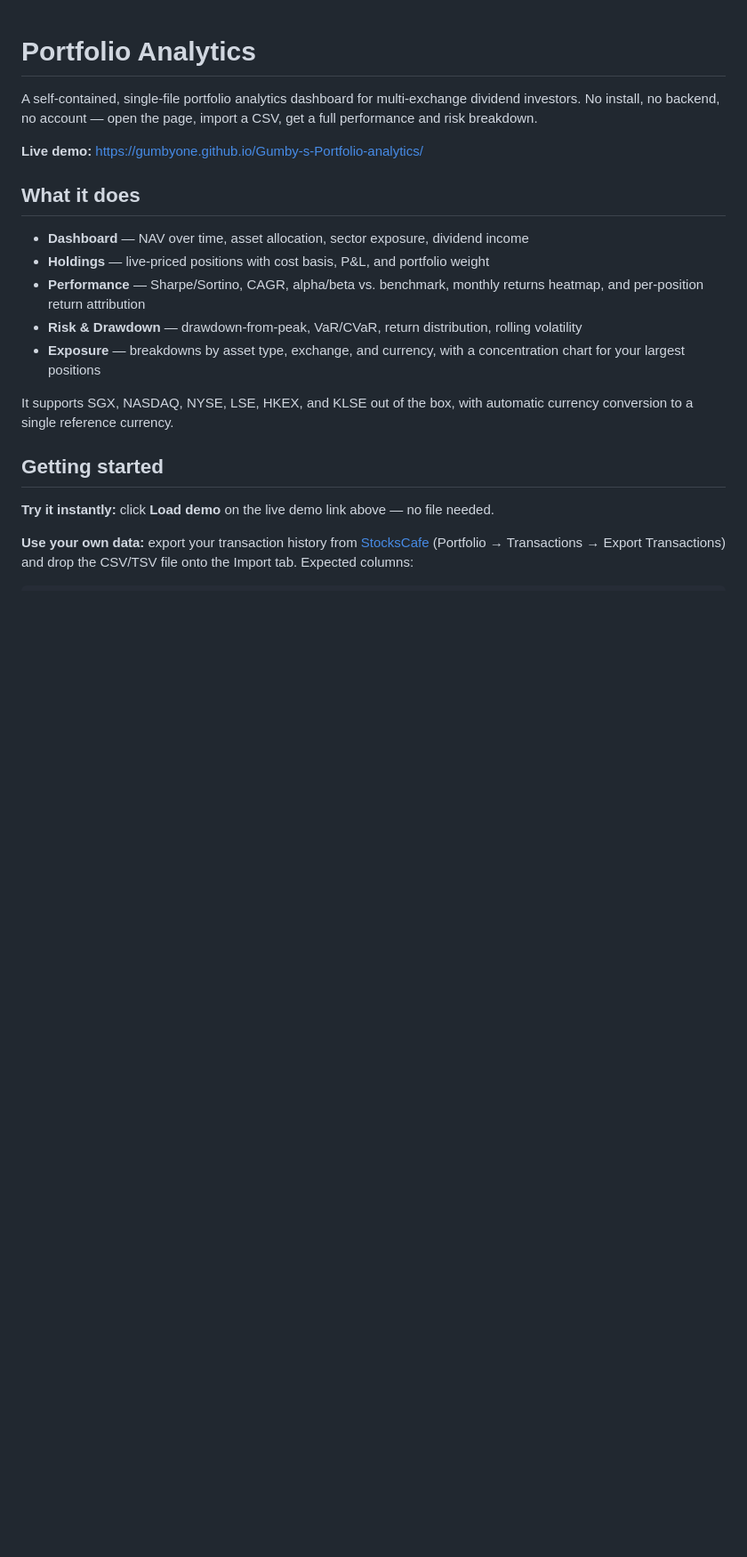
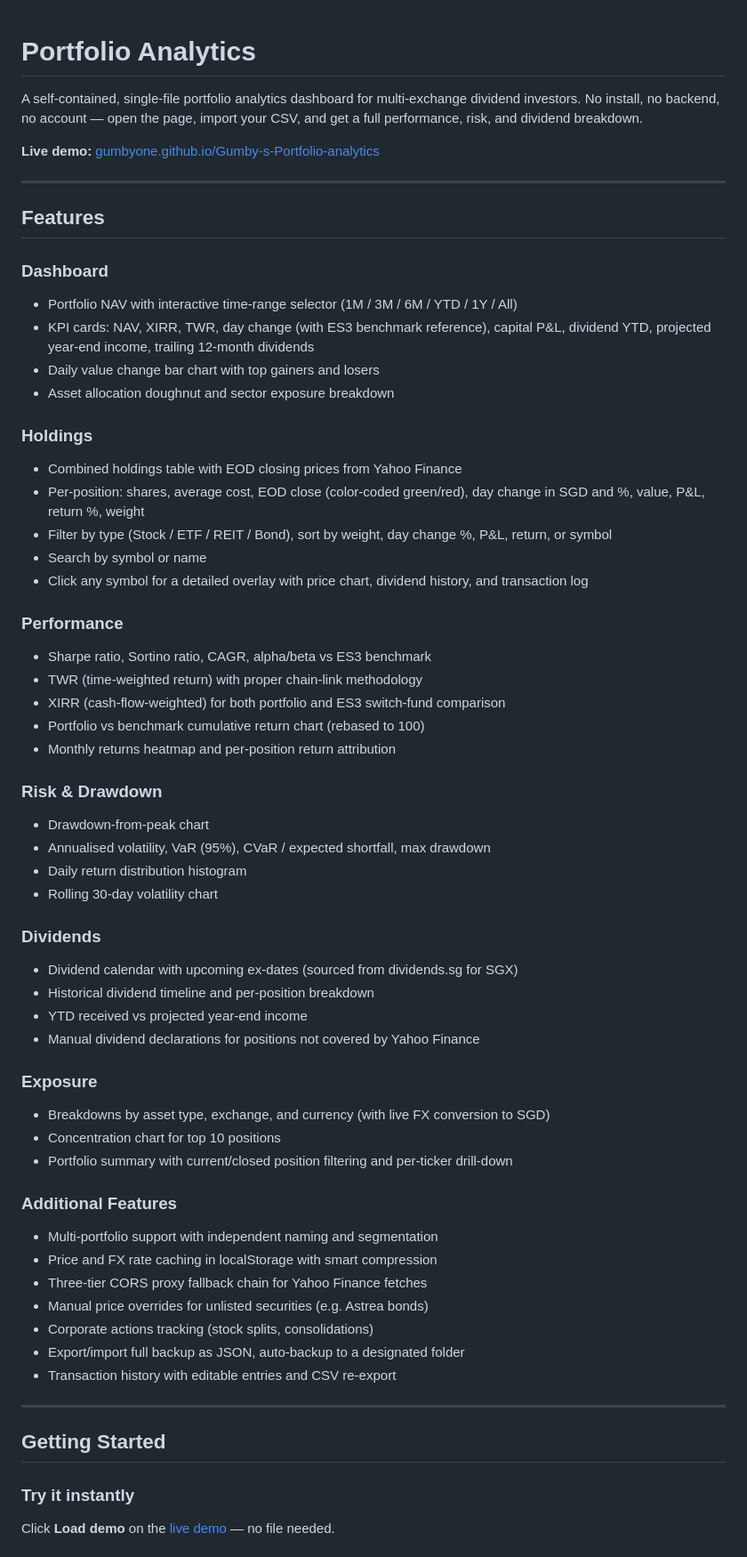
Before and after one commit to GumbyOne/Gumby-s-Portfolio-analytics, a Markdown page: README.md, the part around one of its changes. Shown at 89% size. GitHub-like rendering; blank space fills up the shorter version.

Commit message:
Update README with full feature documentation

```diff
--- a/README.md
+++ b/README.md
@@ -1,29 +1,63 @@
 # Portfolio Analytics
 
-A self-contained, single-file portfolio analytics dashboard for multi-exchange dividend
-investors. No install, no backend, no account — open the page, import a CSV, get a full
-performance and risk breakdown.
+A self-contained, single-file portfolio analytics dashboard for multi-exchange dividend investors. No install, no backend, no account — open the page, import your CSV, and get a full performance, risk, and dividend breakdown.
 
-**Live demo:** https://gumbyone.github.io/Gumby-s-Portfolio-analytics/
+**Live demo:** [gumbyone.github.io/Gumby-s-Portfolio-analytics](https://gumbyone.github.io/Gumby-s-Portfolio-analytics/)
 
-## What it does
+---
 
-- **Dashboard** — NAV over time, asset allocation, sector exposure, dividend income
-- **Holdings** — live-priced positions with cost basis, P&L, and portfolio weight
-- **Performance** — Sharpe/Sortino, CAGR, alpha/beta vs. benchmark, monthly returns
-  heatmap, and per-position return attribution
-- **Risk & Drawdown** — drawdown-from-peak, VaR/CVaR, return distribution, rolling
-  volatility
-- **Exposure** — breakdowns by asset type, exchange, and currency, with a concentration
-  chart for your largest positions
+## Features
 
-It supports SGX, NASDAQ, NYSE, LSE, HKEX, and KLSE out of the box, with automatic
-currency conversion to a single reference currency.
+### Dashboard
+- Portfolio NAV with interactive time-range selector (1M / 3M / 6M / YTD / 1Y / All)
+- KPI cards: NAV, XIRR, TWR, day change (with ES3 benchmark reference), capital P&L, dividend YTD, projected year-end income, trailing 12-month dividends
+- Daily value change bar chart with top gainers and losers
+- Asset allocation doughnut and sector exposure breakdown
 
-## Getting started
+### Holdings
+- Combined holdings table with EOD closing prices from Yahoo Finance
+- Per-position: shares, average cost, EOD close (color-coded green/red), day change in SGD and %, value, P&L, return %, weight
+- Filter by type (Stock / ETF / REIT / Bond), sort by weight, day change %, P&L, return, or symbol
+- Search by symbol or name
+- Click any symbol for a detailed overlay with price chart, dividend history, and transaction log
 
-**Try it instantly:** click **Load demo** on the live demo link above — no file needed.
+### Performance
+- Sharpe ratio, Sortino ratio, CAGR, alpha/beta vs ES3 benchmark
+- TWR (time-weighted return) with proper chain-link methodology
+- XIRR (cash-flow-weighted) for both portfolio and ES3 switch-fund comparison
+- Portfolio vs benchmark cumulative return chart (rebased to 100)
+- Monthly returns heatmap and per-position return attribution
 
-**Use your own data:** export your transaction history from
-[StocksCafe](https://stockscafe.com) (Portfolio → Transactions → Export Transactions)
-and drop the CSV/TSV file onto the Import tab. Expected columns:
+### Risk & Drawdown
+- Drawdown-from-peak chart
+- Annualised volatility, VaR (95%), CVaR / expected shortfall, max drawdown
+- Daily return distribution histogram
+- Rolling 30-day volatility chart
+
+### Dividends
+- Dividend calendar with upcoming ex-dates (sourced from dividends.sg for SGX)
+- Historical dividend timeline and per-position breakdown
+- YTD received vs projected year-end income
+- Manual dividend declarations for positions not covered by Yahoo Finance
+
+### Exposure
+- Breakdowns by asset type, exchange, and currency (with live FX conversion to SGD)
+- Concentration chart for top 10 positions
+- Portfolio summary with current/closed position filtering and per-ticker drill-down
+
+### Additional Features
+- Multi-portfolio support with independent naming and segmentation
+- Price and FX rate caching in localStorage with smart compression
+- Three-tier CORS proxy fallback chain for Yahoo Finance fetches
+- Manual price overrides for unlisted securities (e.g. Astrea bonds)
+- Corporate actions tracking (stock splits, consolidations)
+- Export/import full backup as JSON, auto-backup to a designated folder
+- Transaction history with editable entries and CSV re-export
+
+---
+
+## Getting Started
+
+### Try it instantly
+Click **Load demo** on the [live demo](https://gumbyone.github.io/Gumby-s-Portfolio-analytics/) — no file needed.
+
```
Also changed, not shown: other parts of README.md (+55 -26 lines).
